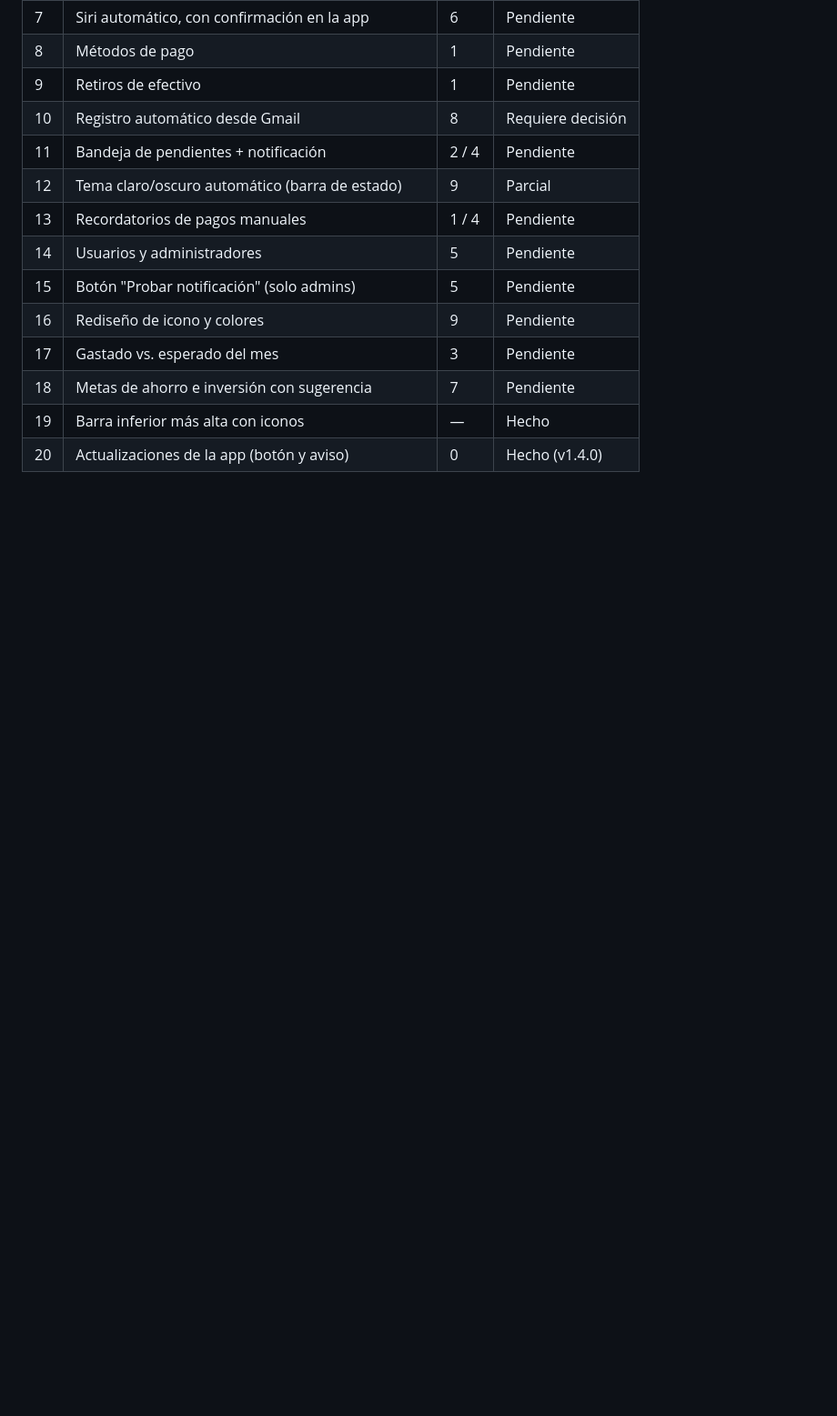
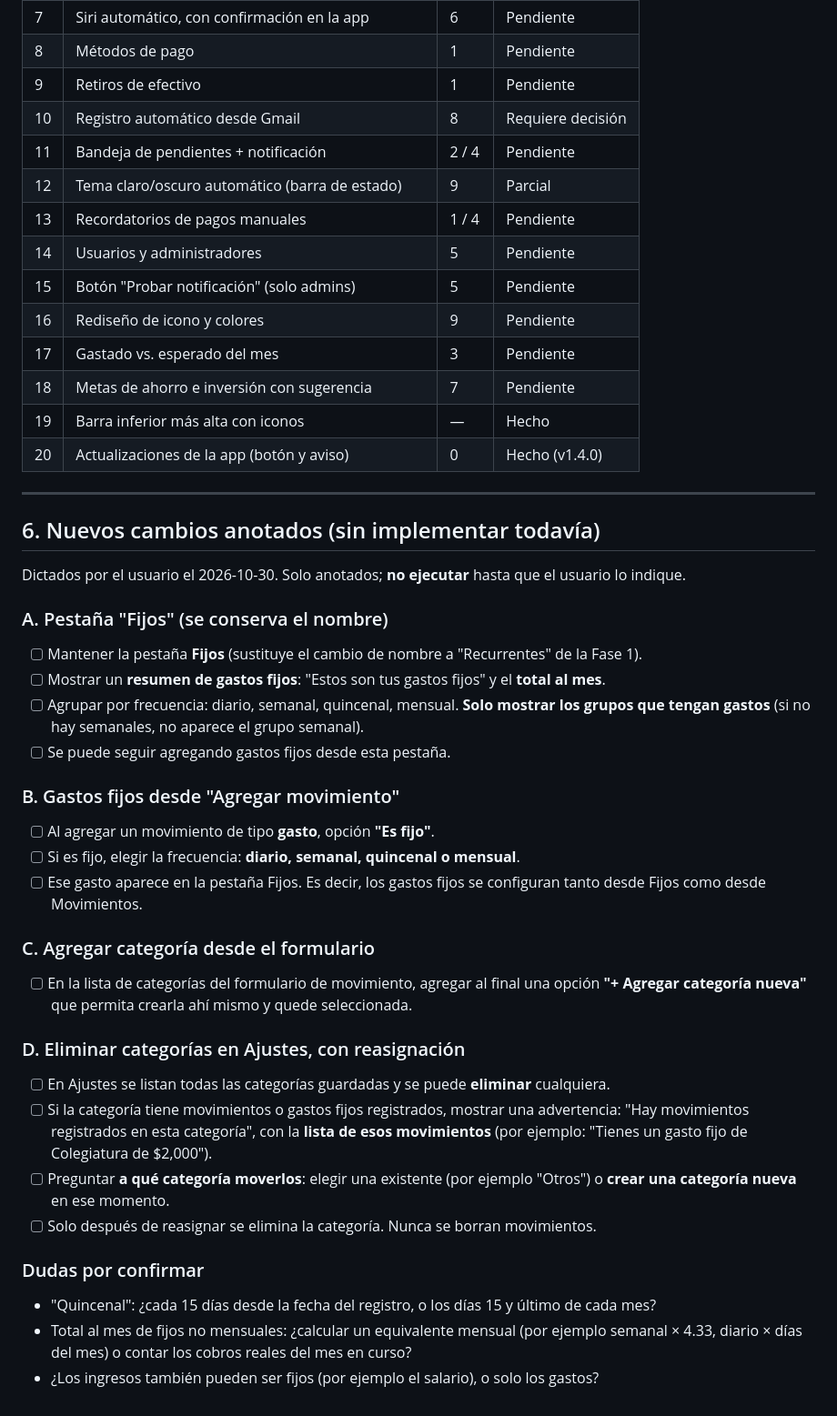
Before and after one commit to irseve/mis-finanzas, a Markdown page: CAMBIOS.md, the part around the change. Shown at 91% size. Rendered like a GitHub page; blank space fills up the shorter version.

Commit message:
Anota nuevos cambios en CAMBIOS.md: fijos por frecuencia, categoría nueva desde el formulario y eliminación de categorías con reasignación
Co-Authored-By: Claude Opus 5.5 <noreply@anthropic.com>
Claude-Session: https://claude.ai/code/session_01YPXVqQ35i8ZTty1QUUX9BQ

```diff
--- a/CAMBIOS.md
+++ b/CAMBIOS.md
@@ -178,3 +178,34 @@ Problema: la app instalada en la pantalla de inicio del iPhone conserva la versi
 | 18 | Metas de ahorro e inversión con sugerencia | 7 | Pendiente |
 | 19 | Barra inferior más alta con iconos | — | Hecho |
 | 20 | Actualizaciones de la app (botón y aviso) | 0 | Hecho (v1.4.0) |
+
+---
+
+## 6. Nuevos cambios anotados (sin implementar todavía)
+
+Dictados por el usuario el 2026-10-30. Solo anotados; **no ejecutar** hasta que el usuario lo indique.
+
+### A. Pestaña "Fijos" (se conserva el nombre)
+- [ ] Mantener la pestaña **Fijos** (sustituye el cambio de nombre a "Recurrentes" de la Fase 1).
+- [ ] Mostrar un **resumen de gastos fijos**: "Estos son tus gastos fijos" y el **total al mes**.
+- [ ] Agrupar por frecuencia: diario, semanal, quincenal, mensual. **Solo mostrar los grupos que tengan gastos** (si no hay semanales, no aparece el grupo semanal).
+- [ ] Se puede seguir agregando gastos fijos desde esta pestaña.
+
+### B. Gastos fijos desde "Agregar movimiento"
+- [ ] Al agregar un movimiento de tipo **gasto**, opción **"Es fijo"**.
+- [ ] Si es fijo, elegir la frecuencia: **diario, semanal, quincenal o mensual**.
+- [ ] Ese gasto aparece en la pestaña Fijos. Es decir, los gastos fijos se configuran tanto desde Fijos como desde Movimientos.
+
+### C. Agregar categoría desde el formulario
+- [ ] En la lista de categorías del formulario de movimiento, agregar al final una opción **"+ Agregar categoría nueva"** que permita crearla ahí mismo y quede seleccionada.
+
+### D. Eliminar categorías en Ajustes, con reasignación
+- [ ] En Ajustes se listan todas las categorías guardadas y se puede **eliminar** cualquiera.
+- [ ] Si la categoría tiene movimientos o gastos fijos registrados, mostrar una advertencia: "Hay movimientos registrados en esta categoría", con la **lista de esos movimientos** (por ejemplo: "Tienes un gasto fijo de Colegiatura de $2,000").
+- [ ] Preguntar **a qué categoría moverlos**: elegir una existente (por ejemplo "Otros") o **crear una categoría nueva** en ese momento.
+- [ ] Solo después de reasignar se elimina la categoría. Nunca se borran movimientos.
+
+### Dudas por confirmar
+- "Quincenal": ¿cada 15 días desde la fecha del registro, o los días 15 y último de cada mes?
+- Total al mes de fijos no mensuales: ¿calcular un equivalente mensual (por ejemplo semanal × 4.33, diario × días del mes) o contar los cobros reales del mes en curso?
+- ¿Los ingresos también pueden ser fijos (por ejemplo el salario), o solo los gastos?
```
